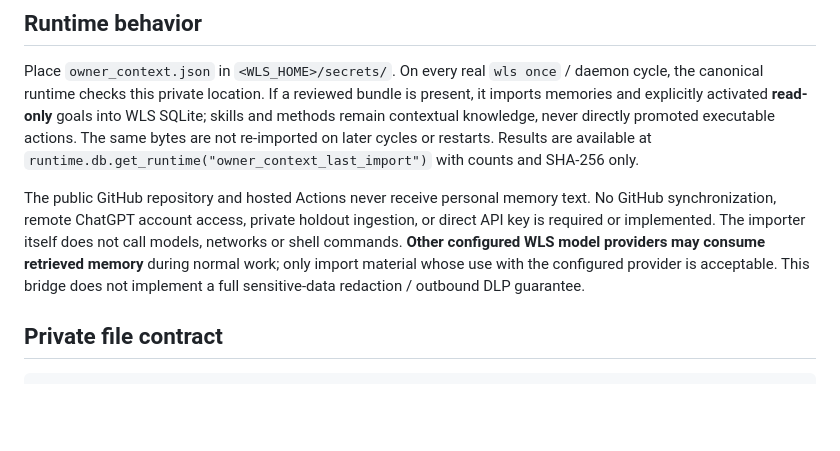
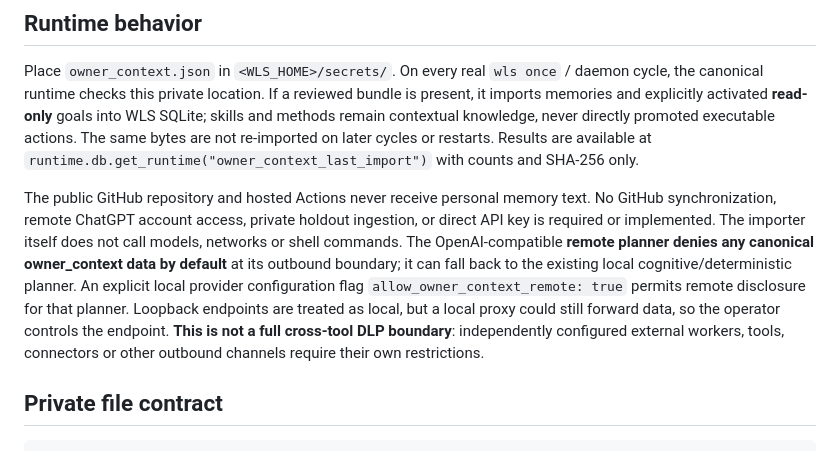
Before and after one commit to sangziwang91-design/workstation-living-system, a Markdown page: docs/OWNER_CONTEXT_PRIVATE_IMPORT.md, the part around the change. GitHub-like rendering; blank space fills up the shorter version.

Commit message:
docs: mark default-deny remote planner behavior and remaining external worker limits

```diff
--- a/docs/OWNER_CONTEXT_PRIVATE_IMPORT.md
+++ b/docs/OWNER_CONTEXT_PRIVATE_IMPORT.md
@@ -6,7 +6,7 @@ This is a bounded **local-first, owner-reviewed knowledge bridge**, not a bulk C
 
 Place `owner_context.json` in `<WLS_HOME>/secrets/`. On every real `wls once` / daemon cycle, the canonical runtime checks this private location. If a reviewed bundle is present, it imports memories and explicitly activated **read-only** goals into WLS SQLite; skills and methods remain contextual knowledge, never directly promoted executable actions. The same bytes are not re-imported on later cycles or restarts. Results are available at `runtime.db.get_runtime("owner_context_last_import")` with counts and SHA-256 only.
 
-The public GitHub repository and hosted Actions never receive personal memory text. No GitHub synchronization, remote ChatGPT account access, private holdout ingestion, or direct API key is required or implemented. The importer itself does not call models, networks or shell commands. **Other configured WLS model providers may consume retrieved memory** during normal work; only import material whose use with the configured provider is acceptable. This bridge does not implement a full sensitive-data redaction / outbound DLP guarantee.
+The public GitHub repository and hosted Actions never receive personal memory text. No GitHub synchronization, remote ChatGPT account access, private holdout ingestion, or direct API key is required or implemented. The importer itself does not call models, networks or shell commands. The OpenAI-compatible **remote planner denies any canonical owner_context data by default** at its outbound boundary; it can fall back to the existing local cognitive/deterministic planner. An explicit local provider configuration flag `allow_owner_context_remote: true` permits remote disclosure for that planner. Loopback endpoints are treated as local, but a local proxy could still forward data, so the operator controls the endpoint. **This is not a full cross-tool DLP boundary**: independently configured external workers, tools, connectors or other outbound channels require their own restrictions.
 
 ## Private file contract
 
```
